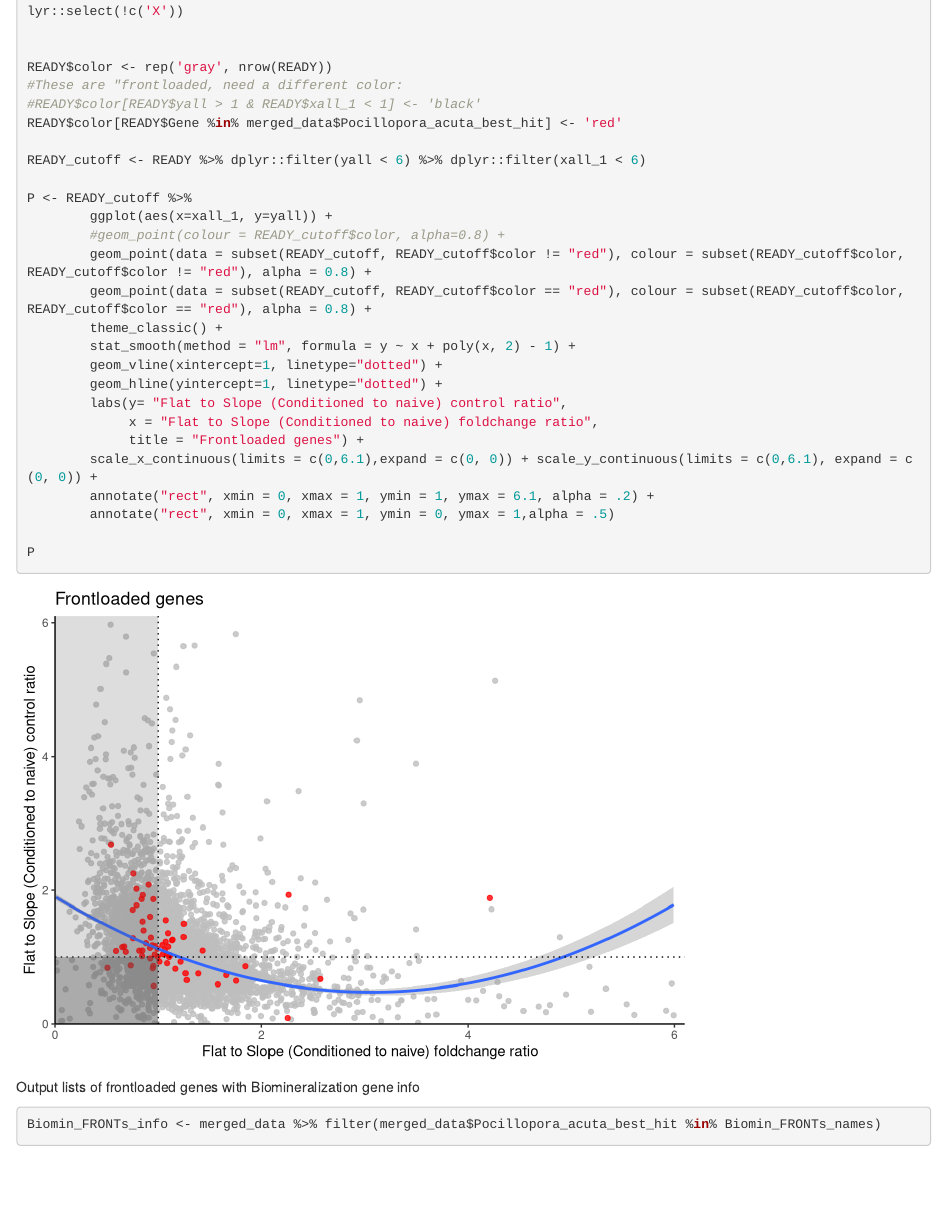
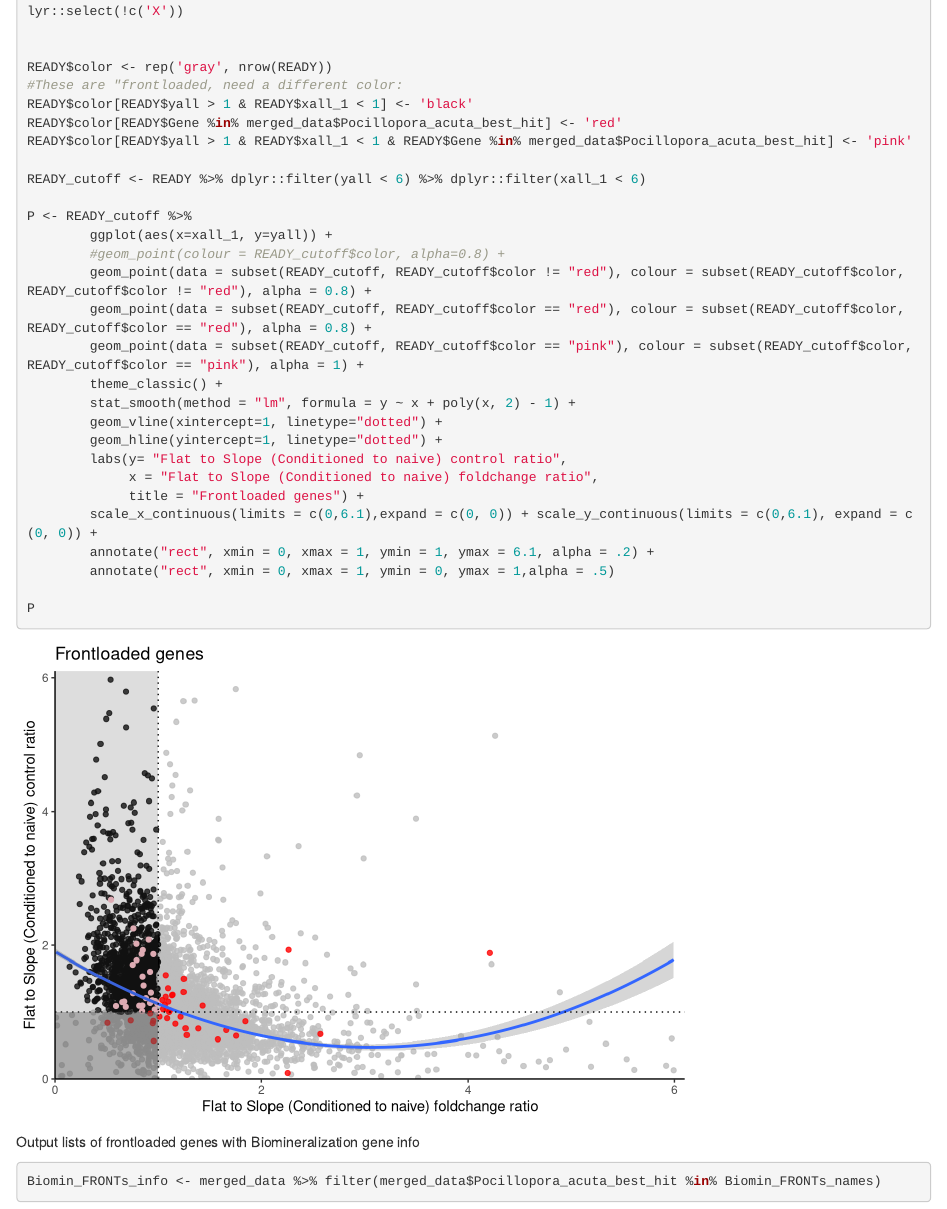
Before and after one commit to imkristenbrown/Heron-Pdam-gene-expression, an R Markdown document (BioInf/scripts/glmmSeq/Slope_Base/Biomineralization_Toolkit_Analysis.Rmd): the page in a window 1100 px wide, from 10030 px down. Rendered offline with R 4.5, knitr and Pandoc, with nearby package versions; some code elsewhere in the file could not run offline.

Commit message:
frontloaded genes biomineralization different color

```diff
--- a/BioInf/scripts/glmmSeq/Slope_Base/Biomineralization_Toolkit_Analysis.Rmd
+++ b/BioInf/scripts/glmmSeq/Slope_Base/Biomineralization_Toolkit_Analysis.Rmd
@@ -283,8 +283,9 @@ READY <- read.csv(file="../../../output/Slope_Base/frontloaded_genes_plotting.cs
 
 READY$color <- rep('gray', nrow(READY))
 #These are "frontloaded, need a different color:
-#READY$color[READY$yall > 1 & READY$xall_1 < 1] <- 'black'
+READY$color[READY$yall > 1 & READY$xall_1 < 1] <- 'black'
 READY$color[READY$Gene %in% merged_data$Pocillopora_acuta_best_hit] <- 'red'
+READY$color[READY$yall > 1 & READY$xall_1 < 1 & READY$Gene %in% merged_data$Pocillopora_acuta_best_hit] <- 'pink'
 
 READY_cutoff <- READY %>% dplyr::filter(yall < 6) %>% dplyr::filter(xall_1 < 6)
 
@@ -293,6 +294,7 @@ P <- READY_cutoff %>%
         #geom_point(colour = READY_cutoff$color, alpha=0.8) +
         geom_point(data = subset(READY_cutoff, READY_cutoff$color != "red"), colour = subset(READY_cutoff$color, READY_cutoff$color != "red"), alpha = 0.8) +
         geom_point(data = subset(READY_cutoff, READY_cutoff$color == "red"), colour = subset(READY_cutoff$color, READY_cutoff$color == "red"), alpha = 0.8) +
+        geom_point(data = subset(READY_cutoff, READY_cutoff$color == "pink"), colour = subset(READY_cutoff$color, READY_cutoff$color == "pink"), alpha = 1) +
         theme_classic() +
         stat_smooth(method = "lm", formula = y ~ x + poly(x, 2) - 1) +
         geom_vline(xintercept=1, linetype="dotted") +
```
